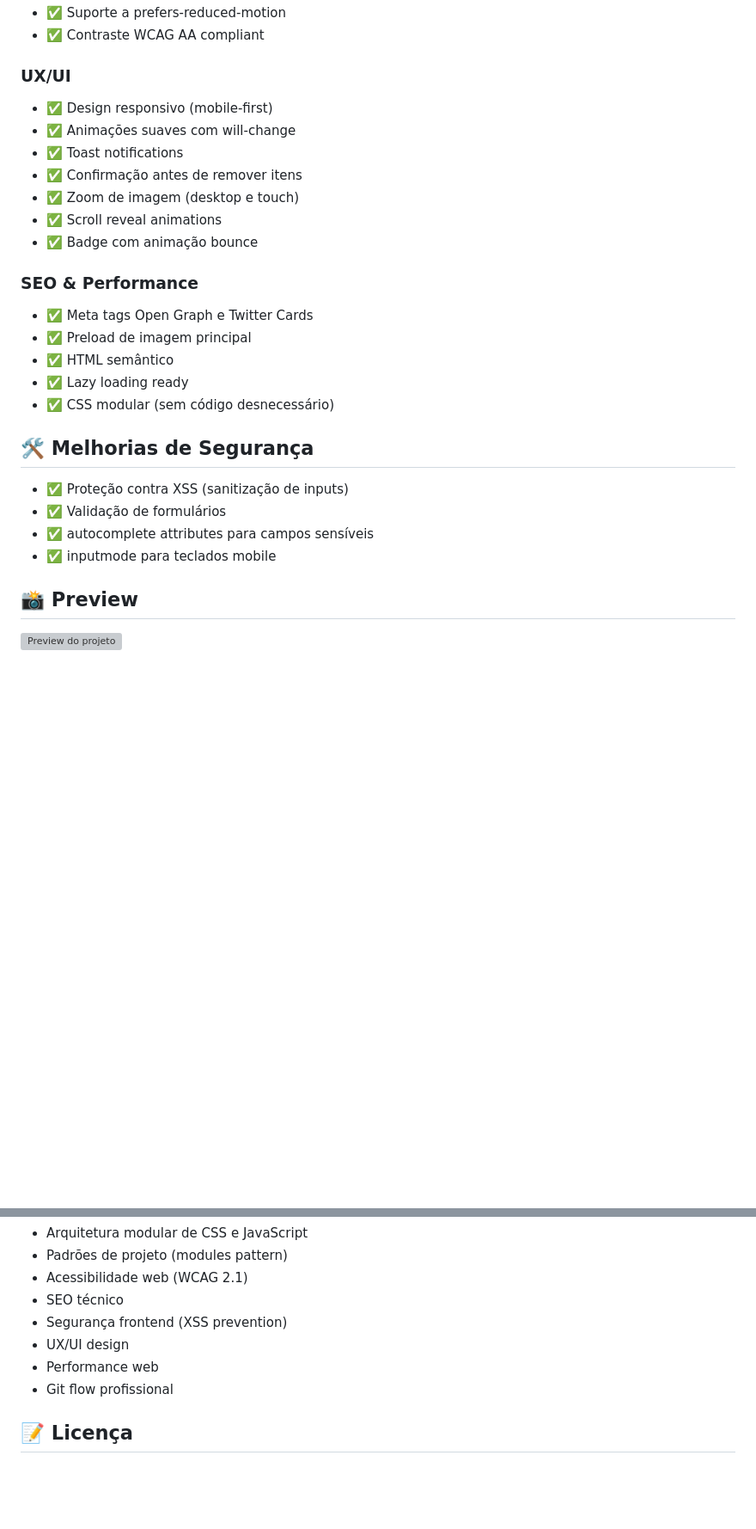
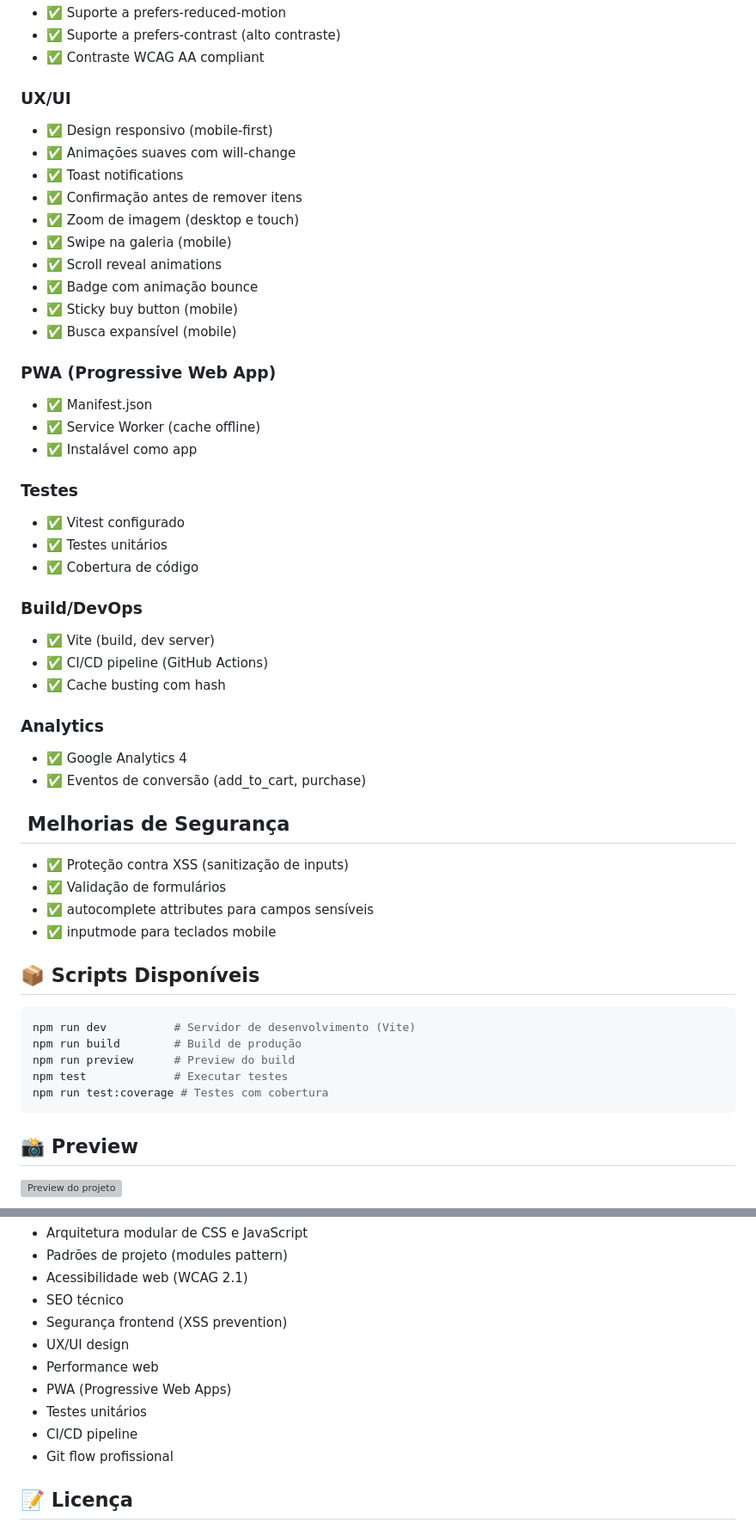
Before and after one commit to DiovannyMartins/modern-ecommerce, a Markdown page: README.md, 2 parts joined by grey strips. Shown at 86% size. Drawn GitHub-style; blank space fills up the shorter version; grey boxes are pictures that could not be loaded.

````diff
--- a/README.md
+++ b/README.md
@@ -62,4 +87,5 @@ Projeto de e-commerce profissional desenvolvido com HTML, CSS e JavaScript modul
 - ✅ Suporte a prefers-reduced-motion
+- ✅ Suporte a prefers-contrast (alto contraste)
 - ✅ Contraste WCAG AA compliant
 
 ### UX/UI
@@ -68,22 +94,47 @@ Projeto de e-commerce profissional desenvolvido com HTML, CSS e JavaScript modul
 - ✅ Toast notifications
 - ✅ Confirmação antes de remover itens
 - ✅ Zoom de imagem (desktop e touch)
+- ✅ Swipe na galeria (mobile)
 - ✅ Scroll reveal animations
 - ✅ Badge com animação bounce
+- ✅ Sticky buy button (mobile)
+- ✅ Busca expansível (mobile)
 
-### SEO & Performance
-- ✅ Meta tags Open Graph e Twitter Cards
-- ✅ Preload de imagem principal
-- ✅ HTML semântico
-- ✅ Lazy loading ready
-- ✅ CSS modular (sem código desnecessário)
+### PWA (Progressive Web App)
+- ✅ Manifest.json
+- ✅ Service Worker (cache offline)
+- ✅ Instalável como app
 
-## 🛠️ Melhorias de Segurança
+### Testes
+- ✅ Vitest configurado
+- ✅ Testes unitários
+- ✅ Cobertura de código
+
+### Build/DevOps
+- ✅ Vite (build, dev server)
+- ✅ CI/CD pipeline (GitHub Actions)
+- ✅ Cache busting com hash
+
+### Analytics
+- ✅ Google Analytics 4
+- ✅ Eventos de conversão (add_to_cart, purchase)
+
+## ️ Melhorias de Segurança
 
 - ✅ Proteção contra XSS (sanitização de inputs)
 - ✅ Validação de formulários
 - ✅ autocomplete attributes para campos sensíveis
 - ✅ inputmode para teclados mobile
+
+## 📦 Scripts Disponíveis
+
+```bash
+npm run dev          # Servidor de desenvolvimento (Vite)
+npm run build        # Build de produção
+npm run preview      # Preview do build
+npm test             # Executar testes
+npm run test:coverage # Testes com cobertura
+```
 
 ## 📸 Preview
 
@@ -103,6 +154,9 @@ Com este projeto pratiquei:
 - Segurança frontend (XSS prevention)
 - UX/UI design
 - Performance web
+- PWA (Progressive Web Apps)
+- Testes unitários
+- CI/CD pipeline
 - Git flow profissional
 
 ## 📝 Licença
````
Also changed, not shown: other parts of README.md (+36 -11 lines).
